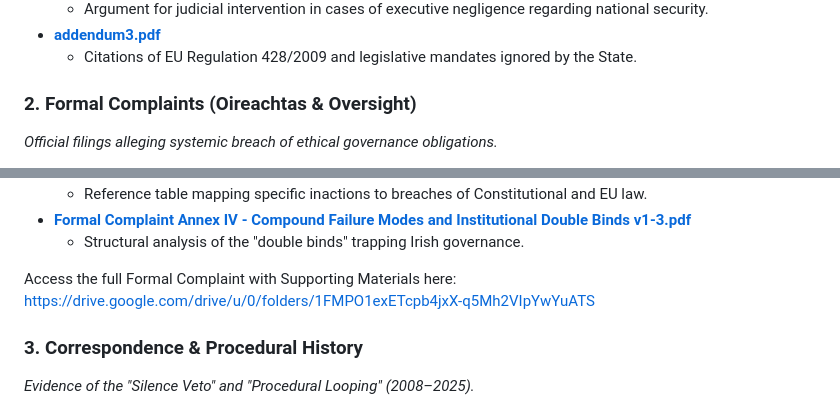
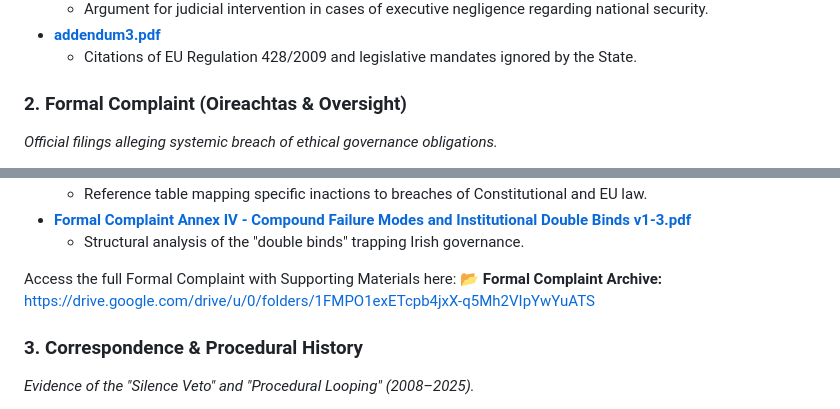
Before and after one commit to dr-wojak/legal, a Markdown page: README.md, 2 parts joined by grey strips. Drawn GitHub-style.

```diff
--- a/README.md
+++ b/README.md
@@ -146,7 +146,7 @@ Legal-Repository/
 * [**addendum3.pdf**](https://drive.google.com/drive/folders/1DHQhr8yc0ymsnm9nwjGf_vkRDe1JLIAn)
   * Citations of EU Regulation 428/2009 and legislative mandates ignored by the State.
 
-### **2\. Formal Complaints (Oireachtas & Oversight)**
+### **2\. Formal Complaint (Oireachtas & Oversight)**
 
 *Official filings alleging systemic breach of ethical governance obligations.*
 
@@ -163,7 +163,8 @@ Legal-Repository/
 * [**Formal Complaint Annex IV \- Compound Failure Modes and Institutional Double Binds v1-3.pdf**](https://drive.google.com/drive/folders/1DHQhr8yc0ymsnm9nwjGf_vkRDe1JLIAn)
   * Structural analysis of the "double binds" trapping Irish governance.
 
-Access the full Formal Complaint with Supporting Materials here: https://drive.google.com/drive/u/0/folders/1FMPO1exETcpb4jxX-q5Mh2VIpYwYuATS
+Access the full Formal Complaint with Supporting Materials here:
+**📂 Formal Complaint Archive:** https://drive.google.com/drive/u/0/folders/1FMPO1exETcpb4jxX-q5Mh2VIpYwYuATS
 
 ### **3\. Correspondence & Procedural History**
 
```
